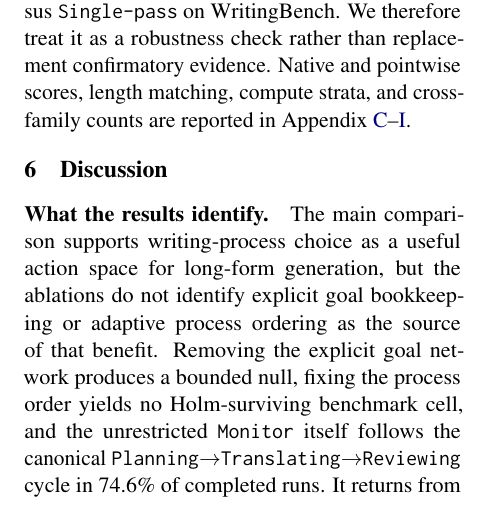
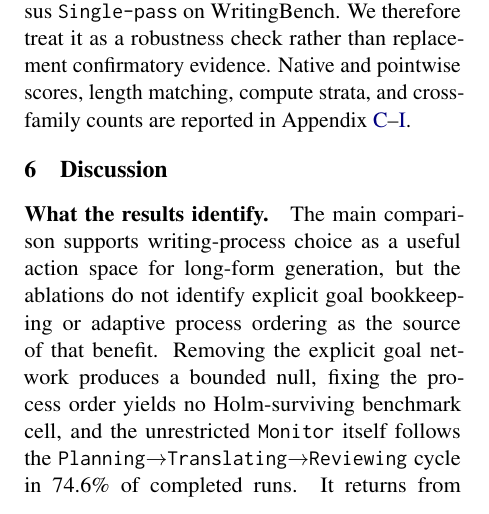
Before and after one commit to shunk031/agentic-cognitive-writing, a LaTeX paper (paper/acl_latex.tex, which reads paper/sec/06_discussion.tex): part of one column of page 6 of 17, cut so that both start at the same text. Compiled offline with pdfLaTeX.

Commit message:
paper: spell out process sequence in discussion

```diff
--- a/paper/sec/06_discussion.tex
+++ b/paper/sec/06_discussion.tex
@@ -1,5 +1,5 @@
 \paragraph{What the results identify.}
-The main comparison supports writing-process choice as a useful action space for long-form generation, but the ablations do not identify explicit goal bookkeeping or adaptive process ordering as the source of that benefit. Removing the explicit goal network produces a bounded null, fixing the process order yields no Holm-surviving benchmark cell, and the unrestricted \texttt{Monitor} itself follows the canonical \texttt{Planning}$\rightarrow$\texttt{Translating}$\rightarrow$\texttt{Reviewing} cycle in \AfourCycleCompliantRate\ of completed runs. It returns from \texttt{Reviewing} to \texttt{Planning} in only \AfourReviewingToPlanningRate\ of runs and accepts goal regeneration in only \AfourRegenerationRuns\ of \AfourRunCount\ runs. The current evidence therefore localizes Agentic CogWriter's observed advantage away from explicit goal bookkeeping and adaptive process scheduling. It does \emph{not} yet identify what remains: \condSingleWriter\ removes separated role contexts and delegation while also changing recursion granularity and output length.
+The main comparison supports writing-process choice as a useful action space for long-form generation, but the ablations do not identify explicit goal bookkeeping or adaptive process ordering as the source of that benefit. Removing the explicit goal network produces a bounded null, fixing the process order yields no Holm-surviving benchmark cell, and the unrestricted \texttt{Monitor} itself follows the \texttt{Planning}$\rightarrow$\texttt{Translating}$\rightarrow$\texttt{Reviewing} cycle in \AfourCycleCompliantRate\ of completed runs. It returns from \texttt{Reviewing} to \texttt{Planning} in only \AfourReviewingToPlanningRate\ of runs and accepts goal regeneration in only \AfourRegenerationRuns\ of \AfourRunCount\ runs. The current evidence therefore localizes Agentic CogWriter's observed advantage away from explicit goal bookkeeping and adaptive process scheduling. It does \emph{not} yet identify what remains: \condSingleWriter\ removes separated role contexts and delegation while also changing recursion granularity and output length.
 
 \paragraph{Why might process structure help?}
 Several mechanisms remain plausible. Separated role contexts may reduce interference between planning, drafting, and reviewing objectives or introduce useful checkpoints even when their order is nearly fixed. The result is not explained by delegation frequency alone: \condTaskPlanning\ spawns more delegated work than \condFull\ yet loses the pairwise comparison. Nor is it straightforwardly explained by greater inference expenditure: within the 1.25 compute-ratio band, \condFull\ remains preferred to \condStaged\ at \ComputeFullStagedWithinOneTwentyFiveRate\ and to \condTaskPlanning\ at \ComputeFullTaskPlanningWithinOneTwentyFiveRate. These observations narrow the space of explanations but do not distinguish process decomposition from separated role contexts, delegation, or recursion granularity.
```
